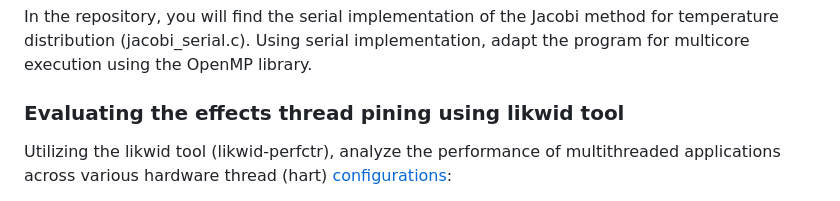
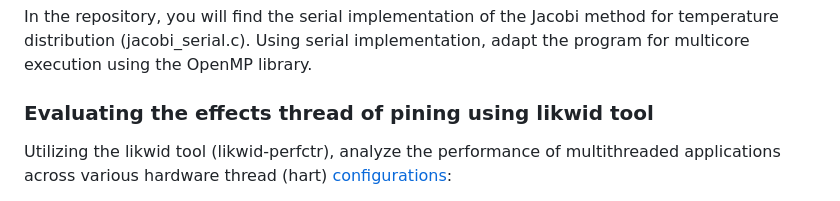
Before and after one commit to jakaskerjanc/rs_second_homework, a Markdown page: README.md, the part around one of its changes. GitHub-like rendering.

Commit message:
readme corrected

```diff
--- a/README.md
+++ b/README.md
@@ -14,7 +14,7 @@ In this homework assignment, you will employ the Jacobi iterative method as a be
 
 In the repository, you will find the serial implementation of the Jacobi method for temperature distribution (jacobi_serial.c). Using serial implementation, adapt the program for multicore execution using the OpenMP library.
 
-### Evaluating the effects thread pining using likwid tool
+### Evaluating the effects thread of pining using likwid tool
 
 Utilizing the likwid tool (likwid-perfctr), analyze the performance of multithreaded applications across various hardware thread (hart) [configurations](https://unilj-my.sharepoint.com/:b:/g/personal/ratko_pilipovic_fri1_uni-lj_si/Ealzuf9Md65Aik01SDeJ-GsBLB1EHg2gj9-loZDVK_2qfA?e=XiyqPw):
 
```
Also changed, not shown: other parts of README.md (+1 -1 lines).
